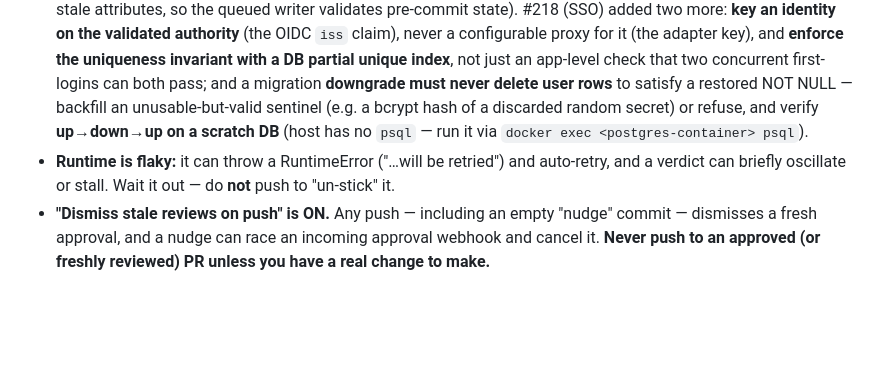
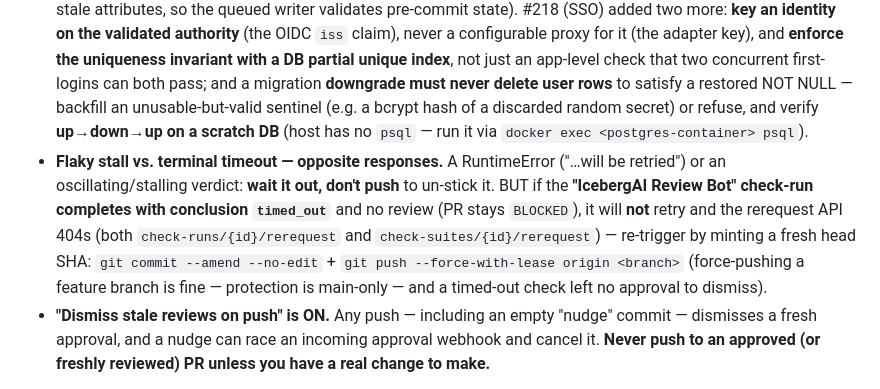
Before and after one commit to IcebergAI/IcebergEBS, a Markdown page: CLAUDE.md, the part around the change. Rendered like a GitHub page; blank space fills up the shorter version.

Commit message:
docs(review-bot): distinguish a flaky stall from a terminal timed_out check-run (#271)
The review-bot note only covered the flaky case (RuntimeError / oscillating
verdict → wait it out). Add the opposite case: when the 'IcebergAI Review
Bot' check-run completes with conclusion timed_out and no review (PR stays
BLOCKED), it does NOT retry and the rerequest API 404s — re-trigger by
minting a fresh head SHA (git commit --amend --no-edit + git push
--force-with-lease). The two look similar but need opposite responses.

```diff
--- a/CLAUDE.md
+++ b/CLAUDE.md
@@ -129,7 +129,7 @@ Merges to `main` go through the **`icebergai-review-bot`** (an automated reviewe
 - It **auto-closes the linked issue only from a `Closes #N` keyword in the PR _body_.** A `(#N)` in the PR _title_ is a cross-reference, **not** a closing keyword — the issue stays open. Always put `Closes #N` in the body, then after merge **reconcile**: confirm the issue actually closed, and if a title-only reference left it open, close it manually with a comment linking the merged PR.
 - It re-reviews **every new head SHA** and compares files by **blob SHA across heads** — a rebase that leaves a file's blob unchanged makes it re-raise the identical finding. Fix the code; a rebase alone won't clear a real finding.
 - Its findings are usually real. On a `request_changes` P1, fix the root cause **and add the regression test it asks for** rather than pushing back — it keeps blocking until the concern is genuinely addressed (e.g. #109 escalated through three distinct P1s: pending-alert overwrite → fake shutdown drain → non-atomic merge/clear race). #217 repeated the pattern on a settings invariant (route pre-check TOCTOU → row lock reading a stale identity map → fixed): on a **concurrency/invariant** finding, jump straight to the strongest enforcement in one round — a schema CHECK constraint **plus** a locked read that actually refreshes: `session.get(..., with_for_update=True, populate_existing=True)` (without `populate_existing` SQLAlchemy returns the already-loaded instance with stale attributes, so the queued writer validates pre-commit state). #218 (SSO) added two more: **key an identity on the validated authority** (the OIDC `iss` claim), never a configurable proxy for it (the adapter key), and **enforce the uniqueness invariant with a DB partial unique index**, not just an app-level check that two concurrent first-logins can both pass; and a migration **downgrade must never delete user rows** to satisfy a restored NOT NULL — backfill an unusable-but-valid sentinel (e.g. a bcrypt hash of a discarded random secret) or refuse, and verify **up→down→up on a scratch DB** (host has no `psql` — run it via `docker exec <postgres-container> psql`).
-- **Runtime is flaky:** it can throw a RuntimeError ("…will be retried") and auto-retry, and a verdict can briefly oscillate or stall. Wait it out — do **not** push to "un-stick" it.
+- **Flaky stall vs. terminal timeout — opposite responses.** A RuntimeError ("…will be retried") or an oscillating/stalling verdict: **wait it out, don't push** to un-stick it. BUT if the **"IcebergAI Review Bot" check-run completes with conclusion `timed_out`** and no review (PR stays `BLOCKED`), it will **not** retry and the rerequest API 404s (both `check-runs/{id}/rerequest` and `check-suites/{id}/rerequest`) — re-trigger by minting a fresh head SHA: `git commit --amend --no-edit` + `git push --force-with-lease origin <branch>` (force-pushing a feature branch is fine — protection is main-only — and a timed-out check left no approval to dismiss).
 - **"Dismiss stale reviews on push" is ON.** Any push — including an empty "nudge" commit — dismisses a fresh approval, and a nudge can race an incoming approval webhook and cancel it. **Never push to an approved (or freshly reviewed) PR unless you have a real change to make.**
 
 **Branch & PR hygiene**
```
